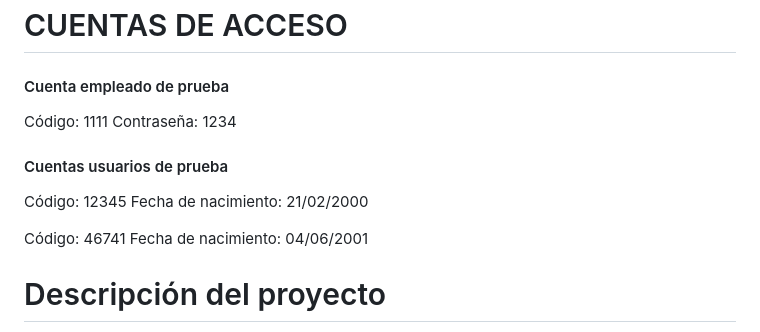
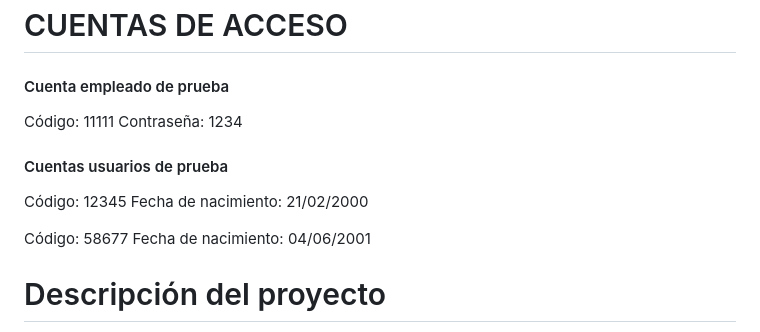
Before and after one commit to Jeflh/rumble_gym, a Markdown page: README.md, the part around the change. GitHub-like rendering.

```diff
--- a/README.md
+++ b/README.md
@@ -11,14 +11,14 @@
 # CUENTAS DE ACCESO
 
 #### Cuenta empleado de prueba
-Código: 1111
+Código: 11111
 Contraseña: 1234
 
 #### Cuentas usuarios de prueba
 Código: 12345
 Fecha de nacimiento: 21/02/2000
 
-Código: 46741
+Código: 58677
 Fecha de nacimiento: 04/06/2001
 
 # Descripción del proyecto
```
